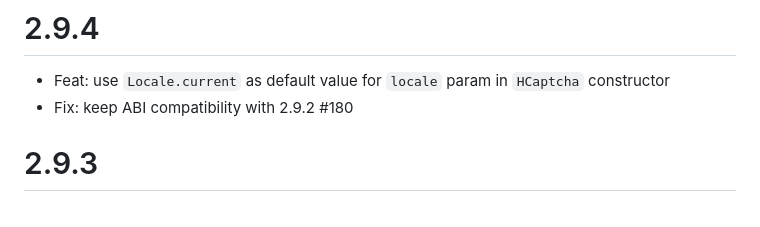
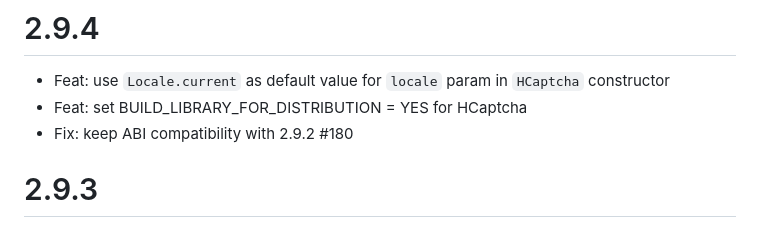
Before and after one commit to hCaptcha/HCaptcha-ios-sdk, a Markdown page: CHANGELOG.md, the part around the change. GitHub-like rendering.

```diff
--- a/CHANGELOG.md
+++ b/CHANGELOG.md
@@ -1,6 +1,7 @@
 # 2.9.4
 
 - Feat: use `Locale.current` as default value for `locale` param in `HCaptcha` constructor
+- Feat: set BUILD_LIBRARY_FOR_DISTRIBUTION = YES for HCaptcha
 - Fix: keep ABI compatibility with 2.9.2 #180
 
 # 2.9.3
```
